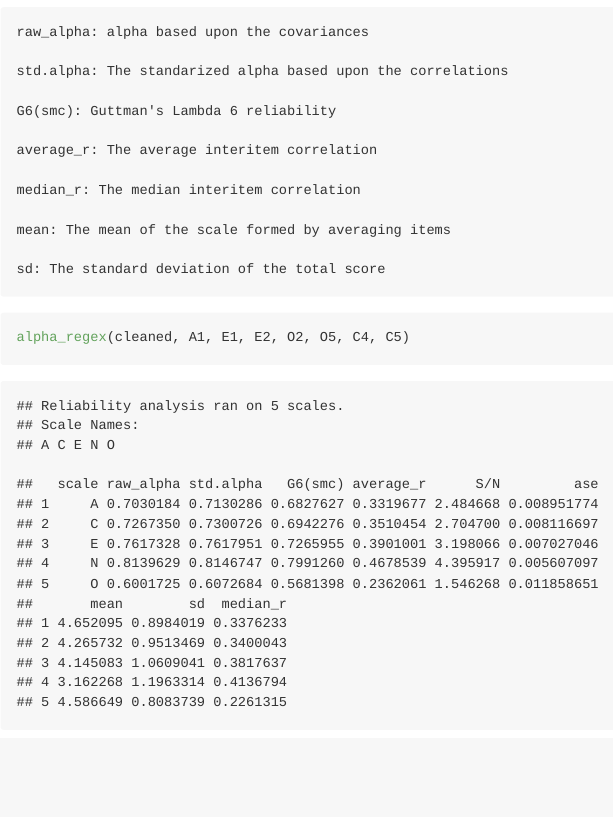
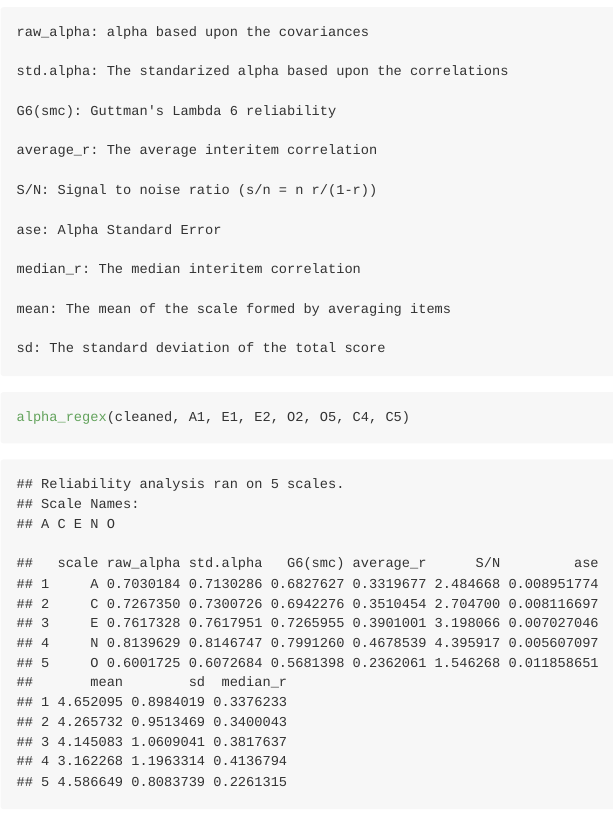
Before and after one commit to jimmyrigby94/regcleaner, an R Markdown document (README.rmd): the page in a window 1100 px wide, from 3630 px down. The pictures show the output file README.md that the author committed with the source, drawn offline in the style of GitHub.

Commit message:
added missing documentation from psych package

```diff
--- a/README.rmd
+++ b/README.rmd
@@ -69,6 +69,10 @@ In addition there is an argument called `scales_only` which allows users to requ
 
     average_r: The average interitem correlation
 
+    S/N: Signal to noise ratio (s/n = n r/(1-r))
+
+    ase: Alpha Standard Error
+
     median_r: The median interitem correlation
 
     mean: The mean of the scale formed by averaging items
```
Also changed, not shown: README.md.
